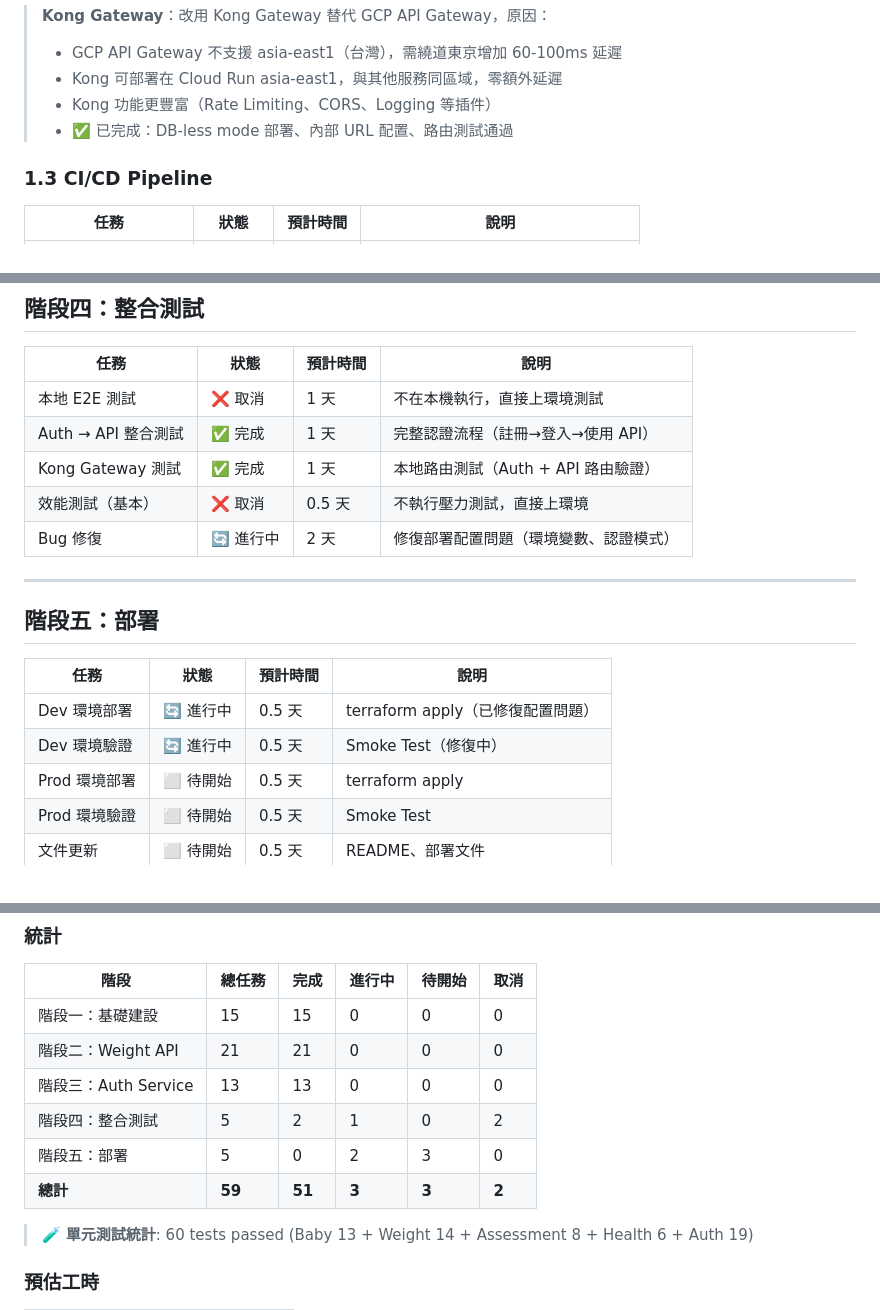
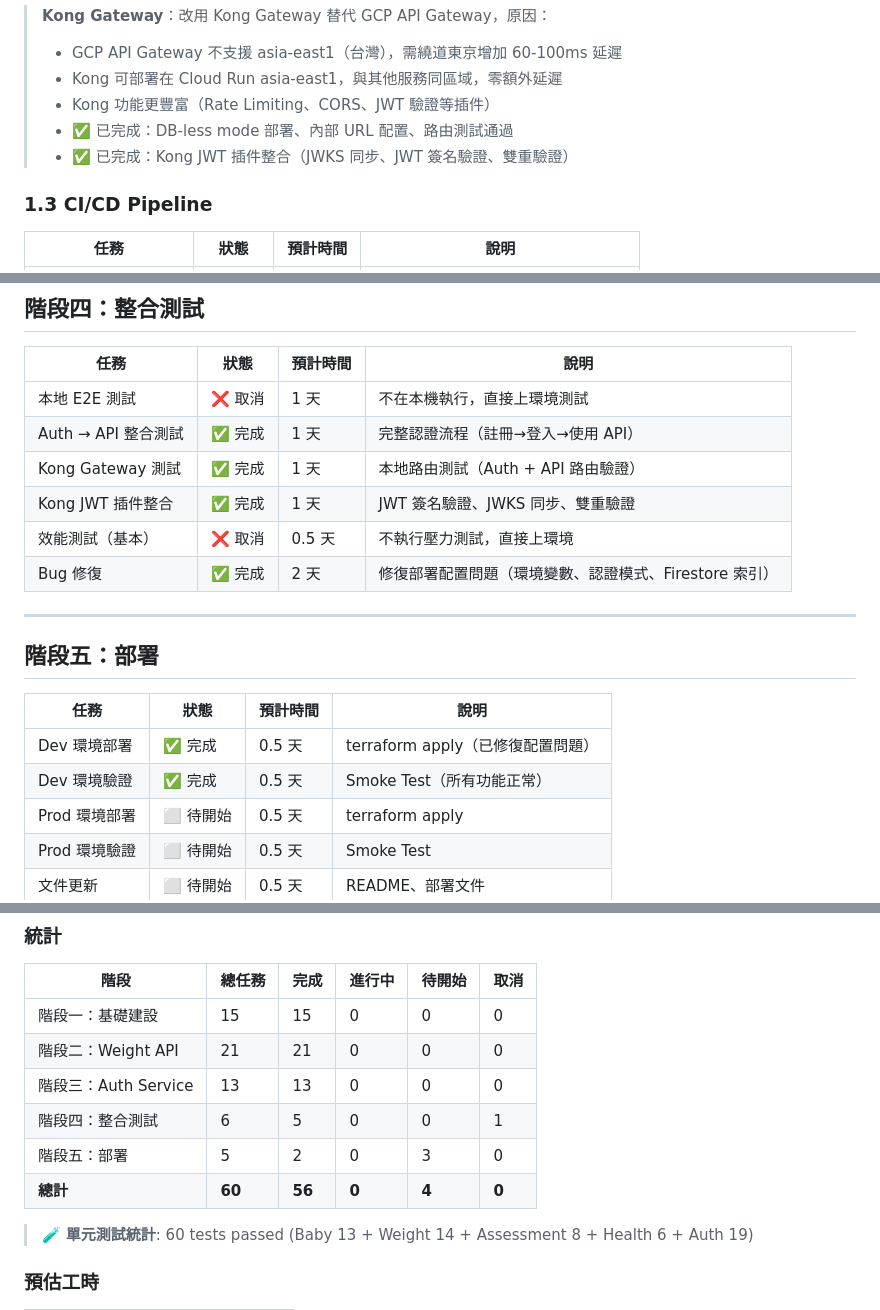
Before and after one commit to ap9035/baby_weight_recorder, a Markdown page: docs/PROJECT_ROADMAP.md, 3 parts joined by grey strips. Rendered like a GitHub page.

Commit message:
更新 PROJECT_ROADMAP.md：Kong JWT 插件整合完成
- 階段四：整合測試 - Kong JWT 插件整合完成 ✅
- 階段四：Bug 修復完成 ✅
- 階段五：Dev 環境部署和驗證完成 ✅
- 更新進度統計和更新紀錄

```diff
--- a/docs/PROJECT_ROADMAP.md
+++ b/docs/PROJECT_ROADMAP.md
@@ -68,8 +68,9 @@ gantt
 > **Kong Gateway**：改用 Kong Gateway 替代 GCP API Gateway，原因：
 > - GCP API Gateway 不支援 asia-east1（台灣），需繞道東京增加 60-100ms 延遲
 > - Kong 可部署在 Cloud Run asia-east1，與其他服務同區域，零額外延遲
-> - Kong 功能更豐富（Rate Limiting、CORS、Logging 等插件）
+> - Kong 功能更豐富（Rate Limiting、CORS、JWT 驗證等插件）
 > - ✅ 已完成：DB-less mode 部署、內部 URL 配置、路由測試通過
+> - ✅ 已完成：Kong JWT 插件整合（JWKS 同步、JWT 簽名驗證、雙重驗證）
 
 ### 1.3 CI/CD Pipeline
 
@@ -174,8 +175,9 @@ gantt
 | 本地 E2E 測試 | ❌ 取消 | 1 天 | 不在本機執行，直接上環境測試 |
 | Auth → API 整合測試 | ✅ 完成 | 1 天 | 完整認證流程（註冊→登入→使用 API） |
 | Kong Gateway 測試 | ✅ 完成 | 1 天 | 本地路由測試（Auth + API 路由驗證） |
+| Kong JWT 插件整合 | ✅ 完成 | 1 天 | JWT 簽名驗證、JWKS 同步、雙重驗證 |
 | 效能測試（基本） | ❌ 取消 | 0.5 天 | 不執行壓力測試，直接上環境 |
-| Bug 修復 | 🔄 進行中 | 2 天 | 修復部署配置問題（環境變數、認證模式） |
+| Bug 修復 | ✅ 完成 | 2 天 | 修復部署配置問題（環境變數、認證模式、Firestore 索引） |
 
 ---
 
@@ -183,8 +185,8 @@ gantt
 
 | 任務 | 狀態 | 預計時間 | 說明 |
 |------|------|----------|------|
-| Dev 環境部署 | 🔄 進行中 | 0.5 天 | terraform apply（已修復配置問題） |
-| Dev 環境驗證 | 🔄 進行中 | 0.5 天 | Smoke Test（修復中） |
+| Dev 環境部署 | ✅ 完成 | 0.5 天 | terraform apply（已修復配置問題） |
+| Dev 環境驗證 | ✅ 完成 | 0.5 天 | Smoke Test（所有功能正常） |
 | Prod 環境部署 | ⬜ 待開始 | 0.5 天 | terraform apply |
 | Prod 環境驗證 | ⬜ 待開始 | 0.5 天 | Smoke Test |
 | 文件更新 | ⬜ 待開始 | 0.5 天 | README、部署文件 |
@@ -200,9 +202,9 @@ gantt
 | 階段一：基礎建設 | 15 | 15 | 0 | 0 | 0 |
 | 階段二：Weight API | 21 | 21 | 0 | 0 | 0 |
 | 階段三：Auth Service | 13 | 13 | 0 | 0 | 0 |
-| 階段四：整合測試 | 5 | 2 | 1 | 0 | 2 |
-| 階段五：部署 | 5 | 0 | 2 | 3 | 0 |
-| **總計** | **59** | **51** | **3** | **3** | **2** |
+| 階段四：整合測試 | 6 | 5 | 0 | 0 | 1 |
+| 階段五：部署 | 5 | 2 | 0 | 3 | 0 |
+| **總計** | **60** | **56** | **0** | **4** | **0** |
 
 > 🧪 **單元測試統計**: 60 tests passed (Baby 13 + Weight 14 + Assessment 8 + Health 6 + Auth 19)
 
```
